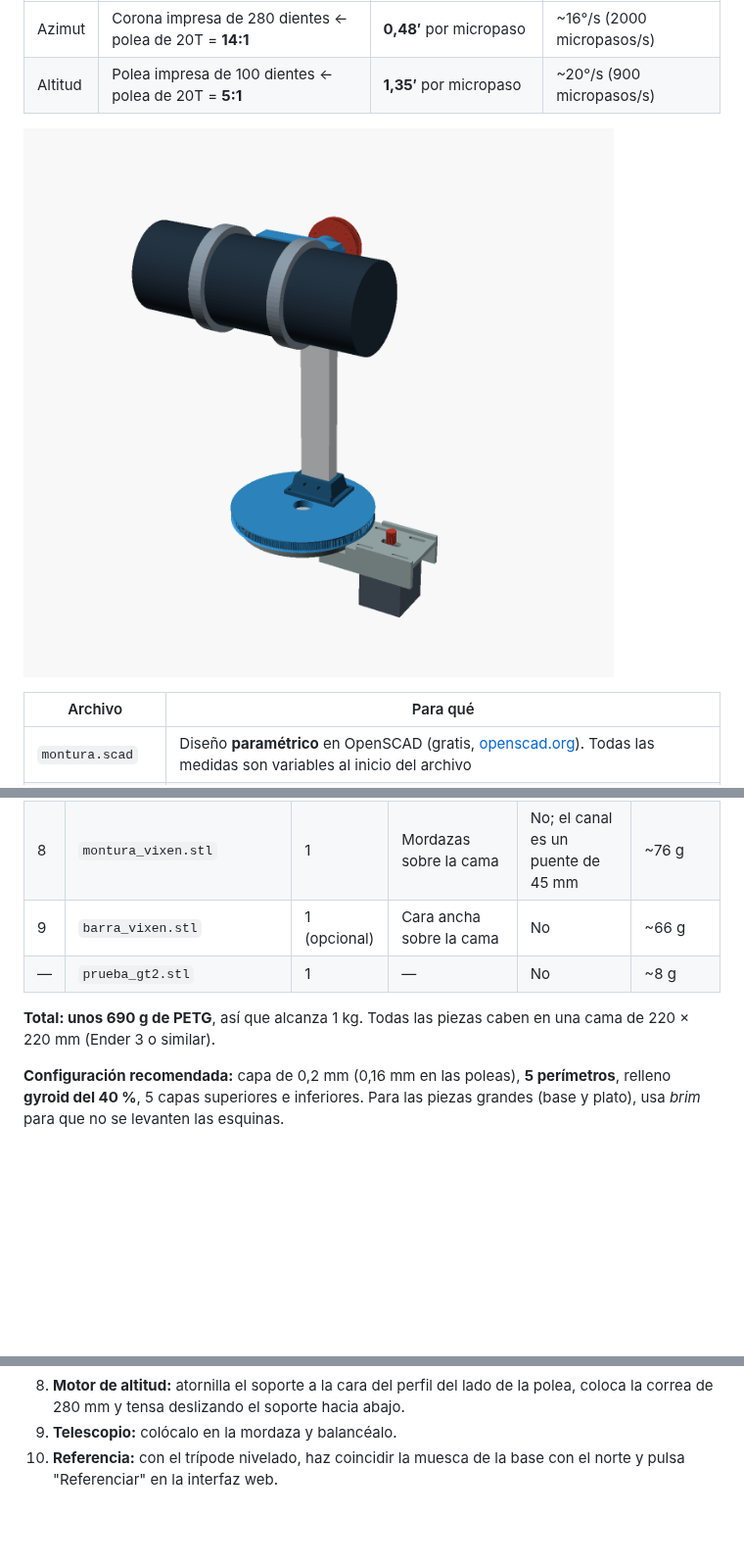
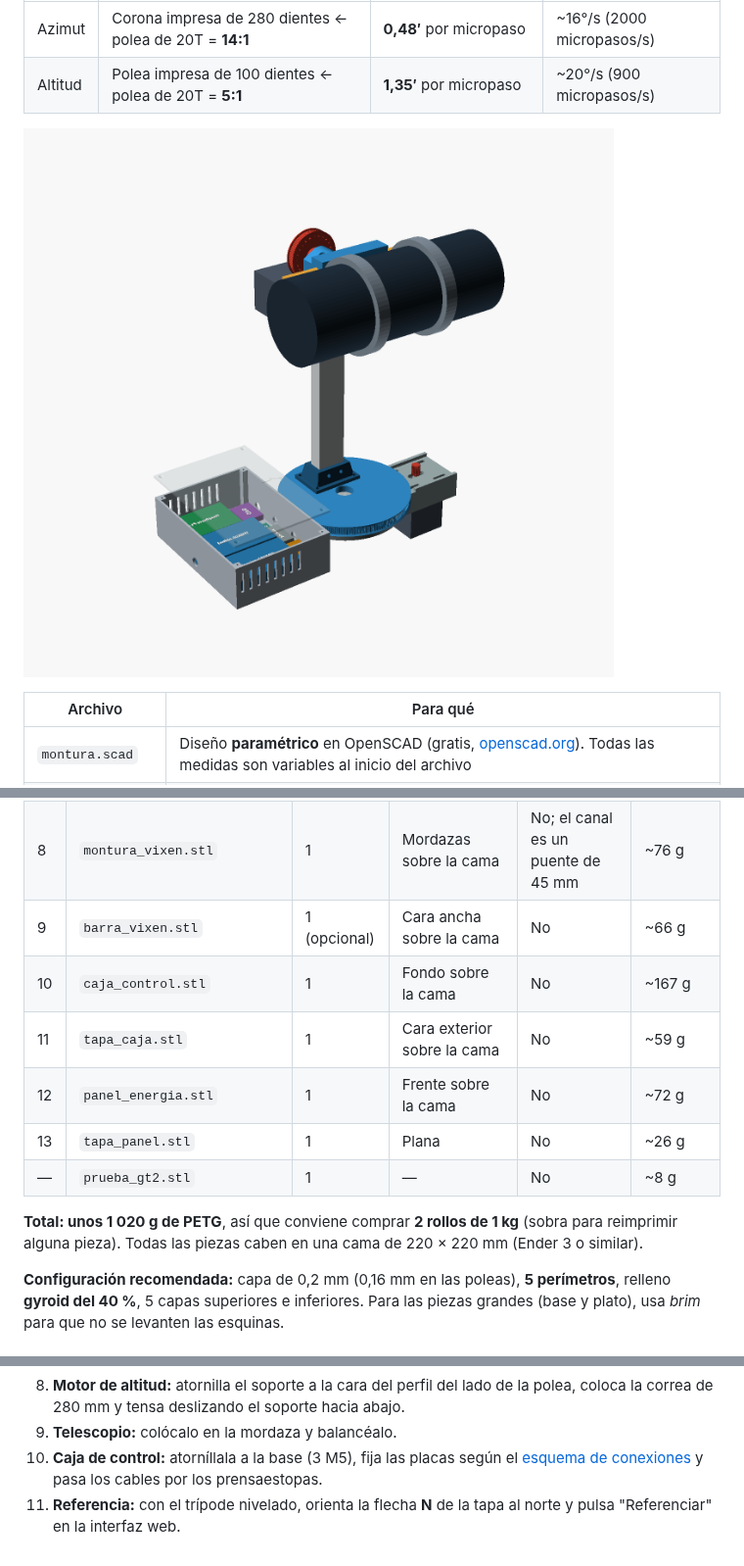
Before and after one commit to NaniKawaii/Tesis_PUCEM, a Markdown page: montura/LEEME.md, 3 parts joined by grey strips. Shown at 98% size. Rendered like a GitHub page; pictures changed too: montura/img/ensamble-iso.png; blank space fills up the shorter version.

```diff
--- a/montura/LEEME.md
+++ b/montura/LEEME.md
@@ -53,9 +53,14 @@ de 280 dientes. Pon un trozo de correa GT2 encima:
 | 7 | `soporte_motor_altitud.stl` | 1 | De pie | No | ~63 g |
 | 8 | `montura_vixen.stl` | 1 | Mordazas sobre la cama | No; el canal es un puente de 45 mm | ~76 g |
 | 9 | `barra_vixen.stl` | 1 (opcional) | Cara ancha sobre la cama | No | ~66 g |
+| 10 | `caja_control.stl` | 1 | Fondo sobre la cama | No | ~167 g |
+| 11 | `tapa_caja.stl` | 1 | Cara exterior sobre la cama | No | ~59 g |
+| 12 | `panel_energia.stl` | 1 | Frente sobre la cama | No | ~72 g |
+| 13 | `tapa_panel.stl` | 1 | Plana | No | ~26 g |
 | — | `prueba_gt2.stl` | 1 | — | No | ~8 g |
 
-**Total: unos 690 g de PETG**, así que alcanza 1 kg. Todas las piezas caben en una cama de
+**Total: unos 1 020 g de PETG**, así que conviene comprar **2 rollos de 1 kg** (sobra para
+reimprimir alguna pieza). Todas las piezas caben en una cama de
 220 × 220 mm (Ender 3 o similar).
 
 **Configuración recomendada:** capa de 0,2 mm (0,16 mm en las poleas), **5 perímetros**,
@@ -141,5 +178,7 @@ cambias de focal, recuerda que el campo visual cambia.
 8. **Motor de altitud:** atornilla el soporte a la cara del perfil del lado de la polea,
    coloca la correa de 280 mm y tensa deslizando el soporte hacia abajo.
 9. **Telescopio:** colócalo en la mordaza y balancéalo.
-10. **Referencia:** con el trípode nivelado, haz coincidir la muesca de la base con el norte
-    y pulsa "Referenciar" en la interfaz web.
+10. **Caja de control:** atorníllala a la base (3 M5), fija las placas según el
+    [esquema de conexiones](../circuito/LEEME.md) y pasa los cables por los prensaestopas.
+11. **Referencia:** con el trípode nivelado, orienta la flecha **N** de la tapa al norte y
+    pulsa "Referenciar" en la interfaz web.
```
Also changed, not shown: other parts of montura/LEEME.md (+33 -1 lines), circuito/LEEME.md (+7 -0 lines), docs/03-telescopio-montura-energia.md (+8 -6 lines), docs/img/montura-concepto.png, montura/img/caja-control.png (added), montura/img/piezas.png, 10 other files.
